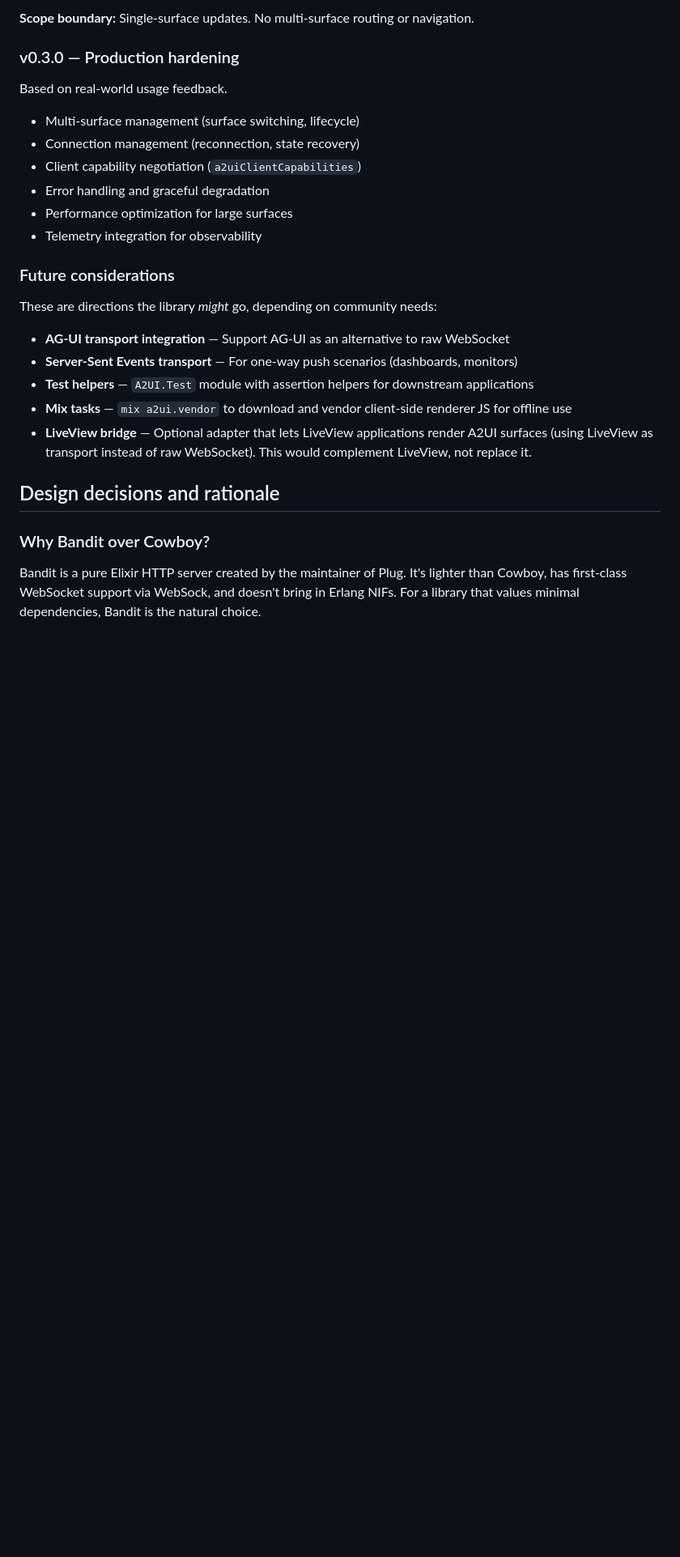
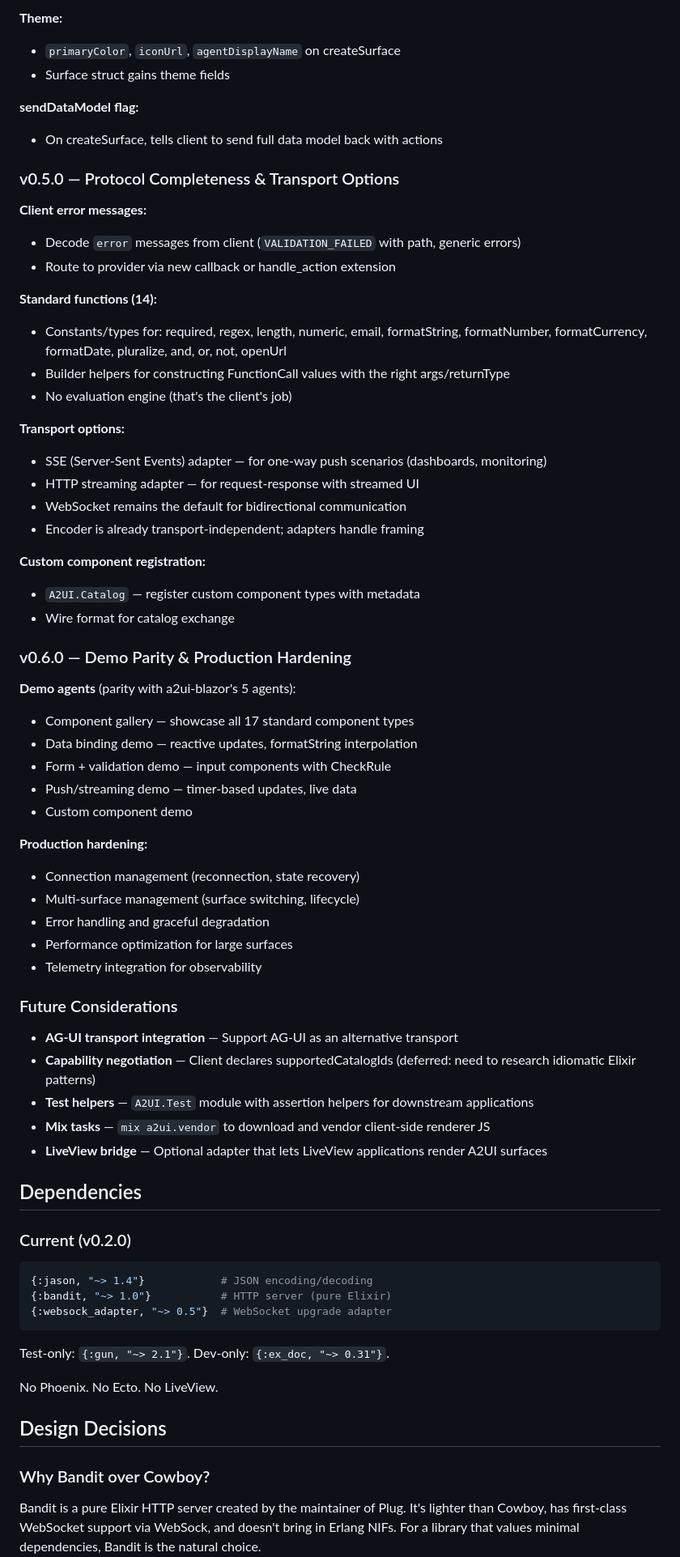
Before and after one commit to 23min/ex_a2ui, a Markdown page: ROADMAP.md, the part around one of its changes. Shown at 81% size. GitHub-like rendering; blank space fills up the shorter version.

````diff
--- a/ROADMAP.md
+++ b/ROADMAP.md
@@ -186,28 +182,71 @@ Make it reactive and extensible.
 
-**Scope boundary:** Single-surface updates. No multi-surface routing or navigation.
+**Theme:**
+- `primaryColor`, `iconUrl`, `agentDisplayName` on createSurface
+- Surface struct gains theme fields
 
-### v0.3.0 — Production hardening
+**sendDataModel flag:**
+- On createSurface, tells client to send full data model back with actions
 
-Based on real-world usage feedback.
+### v0.5.0 — Protocol Completeness & Transport Options
 
+**Client error messages:**
+- Decode `error` messages from client (`VALIDATION_FAILED` with path, generic errors)
+- Route to provider via new callback or handle_action extension
+
+**Standard functions (14):**
+- Constants/types for: required, regex, length, numeric, email, formatString, formatNumber, formatCurrency, formatDate, pluralize, and, or, not, openUrl
+- Builder helpers for constructing FunctionCall values with the right args/returnType
+- No evaluation engine (that's the client's job)
+
+**Transport options:**
+- SSE (Server-Sent Events) adapter — for one-way push scenarios (dashboards, monitoring)
+- HTTP streaming adapter — for request-response with streamed UI
+- WebSocket remains the default for bidirectional communication
+- Encoder is already transport-independent; adapters handle framing
+
+**Custom component registration:**
+- `A2UI.Catalog` — register custom component types with metadata
+- Wire format for catalog exchange
+
+### v0.6.0 — Demo Parity & Production Hardening
+
+**Demo agents** (parity with a2ui-blazor's 5 agents):
+- Component gallery — showcase all 17 standard component types
+- Data binding demo — reactive updates, formatString interpolation
+- Form + validation demo — input components with CheckRule
+- Push/streaming demo — timer-based updates, live data
+- Custom component demo
+
+**Production hardening:**
+- Connection management (reconnection, state recovery)
 - Multi-surface management (surface switching, lifecycle)
-- Connection management (reconnection, state recovery)
-- Client capability negotiation (`a2uiClientCapabilities`)
 - Error handling and graceful degradation
 - Performance optimization for large surfaces
 - Telemetry integration for observability
 
-### Future considerations
+### Future Considerations
 
-These are directions the library *might* go, depending on community needs:
+- **AG-UI transport integration** — Support AG-UI as an alternative transport
+- **Capability negotiation** — Client declares supportedCatalogIds (deferred: need to research idiomatic Elixir patterns)
+- **Test helpers** — `A2UI.Test` module with assertion helpers for downstream applications
+- **Mix tasks** — `mix a2ui.vendor` to download and vendor client-side renderer JS
+- **LiveView bridge** — Optional adapter that lets LiveView applications render A2UI surfaces
 
-- **AG-UI transport integration** — Support AG-UI as an alternative to raw WebSocket
-- **Server-Sent Events transport** — For one-way push scenarios (dashboards, monitors)
-- **Test helpers** — `A2UI.Test` module with assertion helpers for downstream applications
-- **Mix tasks** — `mix a2ui.vendor` to download and vendor client-side renderer JS for offline use
-- **LiveView bridge** — Optional adapter that lets LiveView applications render A2UI surfaces (using LiveView as transport instead of raw WebSocket). This would complement LiveView, not replace it.
+## Dependencies
 
-## Design decisions and rationale
+### Current (v0.2.0)
+
+```elixir
+{:jason, "~> 1.4"}            # JSON encoding/decoding
+{:bandit, "~> 1.0"}           # HTTP server (pure Elixir)
+{:websock_adapter, "~> 0.5"}  # WebSocket upgrade adapter
+```
+
+Test-only: `{:gun, "~> 2.1"}`. Dev-only: `{:ex_doc, "~> 0.31"}`.
+
+No Phoenix. No Ecto. No LiveView.
+
+## Design Decisions
 
 ### Why Bandit over Cowboy?
 
````
Also changed, not shown: other parts of ROADMAP.md (+67 -106 lines), docs/research/spec-compliance.md (added, +210 -0 lines).
